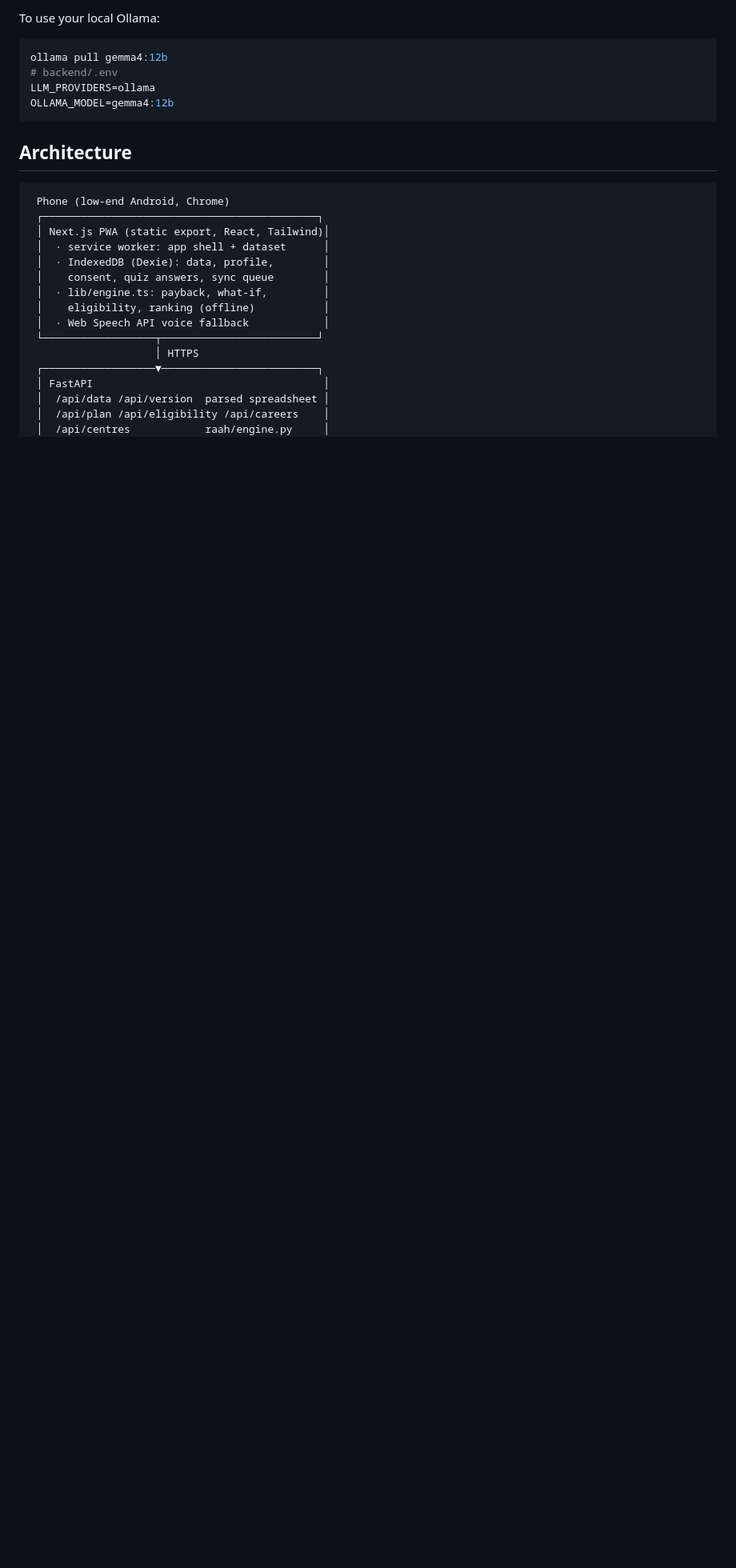
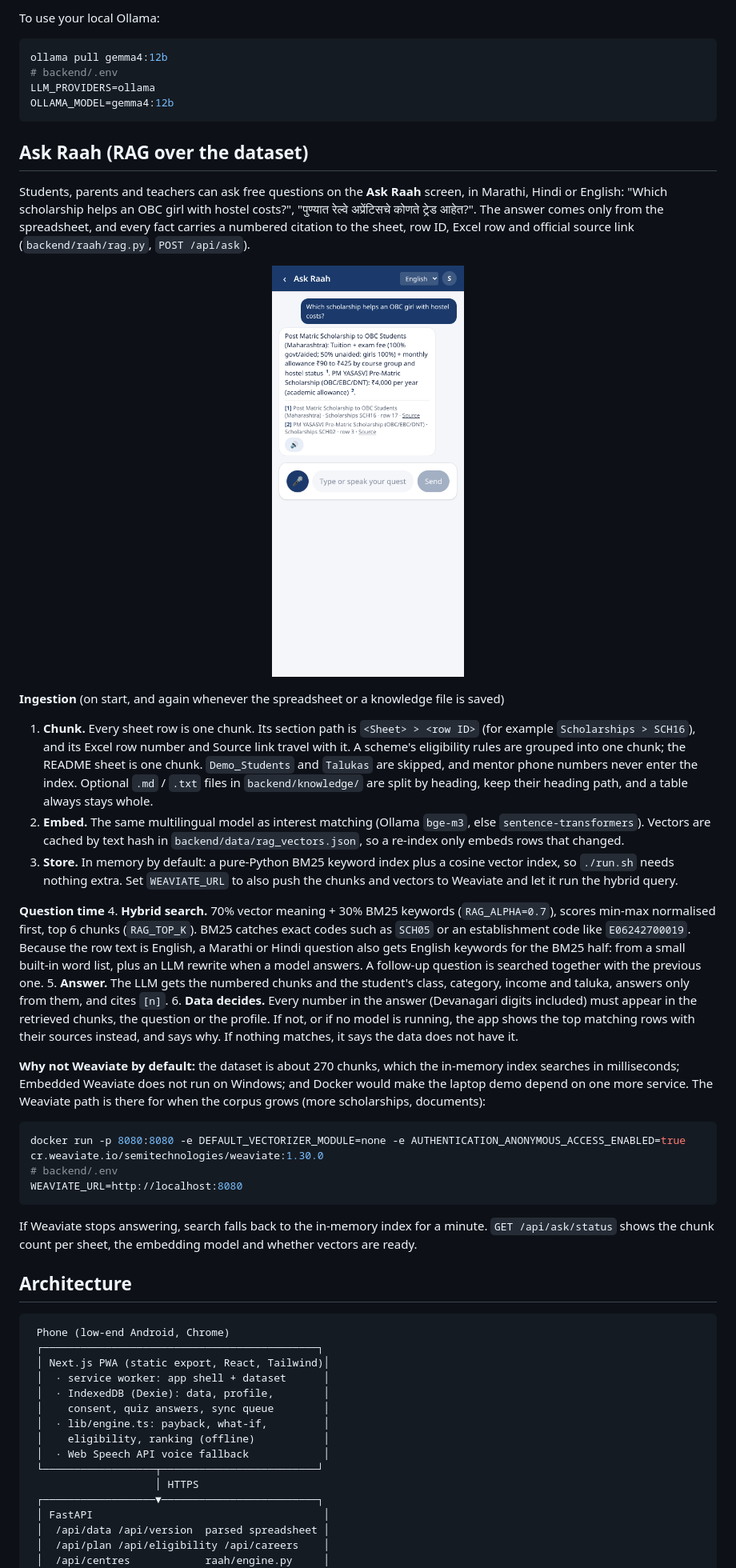
Before and after one commit to sanikadeokule/raah-citi-hack, a Markdown page: README.md, the part around one of its changes. Shown at 80% size. GitHub-like rendering; pictures changed too: docs/screenshots/ask-raah.png (added); blank space fills up the shorter version.

Commit message:
Document Ask Raah RAG pipeline

````diff
--- a/README.md
+++ b/README.md
@@ -228,6 +229,32 @@ LLM_PROVIDERS=ollama
 OLLAMA_MODEL=gemma4:12b
 ```
 
+## Ask Raah (RAG over the dataset)
+
+Students, parents and teachers can ask free questions on the **Ask Raah** screen, in Marathi, Hindi or English: "Which scholarship helps an OBC girl with hostel costs?", "पुण्यात रेल्वे अप्रेंटिसचे कोणते ट्रेड आहेत?". The answer comes only from the spreadsheet, and every fact carries a numbered citation to the sheet, row ID, Excel row and official source link (`backend/raah/rag.py`, `POST /api/ask`).
+
+<p align="center"><img src="docs/screenshots/ask-raah.png" width="240" alt="Ask Raah answering with numbered citations to Scholarships rows SCH16 and SCH02"></p>
+
+**Ingestion** (on start, and again whenever the spreadsheet or a knowledge file is saved)
+1. **Chunk.** Every sheet row is one chunk. Its section path is `<Sheet> > <row ID>` (for example `Scholarships > SCH16`), and its Excel row number and Source link travel with it. A scheme's eligibility rules are grouped into one chunk; the README sheet is one chunk. `Demo_Students` and `Talukas` are skipped, and mentor phone numbers never enter the index. Optional `.md` / `.txt` files in `backend/knowledge/` are split by heading, keep their heading path, and a table always stays whole.
+2. **Embed.** The same multilingual model as interest matching (Ollama `bge-m3`, else `sentence-transformers`). Vectors are cached by text hash in `backend/data/rag_vectors.json`, so a re-index only embeds rows that changed.
+3. **Store.** In memory by default: a pure-Python BM25 keyword index plus a cosine vector index, so `./run.sh` needs nothing extra. Set `WEAVIATE_URL` to also push the chunks and vectors to Weaviate and let it run the hybrid query.
+
+**Question time**
+4. **Hybrid search.** 70% vector meaning + 30% BM25 keywords (`RAG_ALPHA=0.7`), scores min-max normalised first, top 6 chunks (`RAG_TOP_K`). BM25 catches exact codes such as `SCH05` or an establishment code like `E06242700019`. Because the row text is English, a Marathi or Hindi question also gets English keywords for the BM25 half: from a small built-in word list, plus an LLM rewrite when a model answers. A follow-up question is searched together with the previous one.
+5. **Answer.** The LLM gets the numbered chunks and the student's class, category, income and taluka, answers only from them, and cites `[n]`.
+6. **Data decides.** Every number in the answer (Devanagari digits included) must appear in the retrieved chunks, the question or the profile. If not, or if no model is running, the app shows the top matching rows with their sources instead, and says why. If nothing matches, it says the data does not have it.
+
+**Why not Weaviate by default:** the dataset is about 270 chunks, which the in-memory index searches in milliseconds; Embedded Weaviate does not run on Windows; and Docker would make the laptop demo depend on one more service. The Weaviate path is there for when the corpus grows (more scholarships, documents):
+
+```bash
+docker run -p 8080:8080 -e DEFAULT_VECTORIZER_MODULE=none -e AUTHENTICATION_ANONYMOUS_ACCESS_ENABLED=true cr.weaviate.io/semitechnologies/weaviate:1.30.0
+# backend/.env
+WEAVIATE_URL=http://localhost:8080
+```
+
+If Weaviate stops answering, search falls back to the in-memory index for a minute. `GET /api/ask/status` shows the chunk count per sheet, the embedding model and whether vectors are ready.
+
 ## Architecture
 
 ```
````
Also changed, not shown: other parts of README.md (+4 -0 lines).
